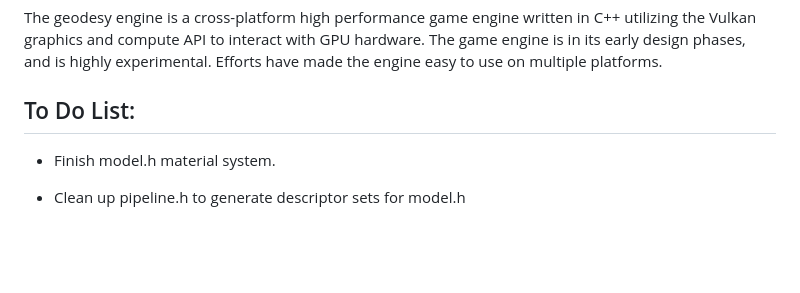
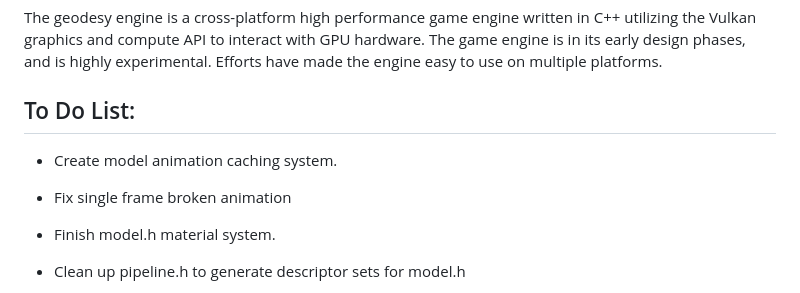
Before and after one commit to FermionicChaos/geodesy, a Markdown page: README.md, the part around the change. GitHub-like rendering; blank space fills up the shorter version.

Commit message:
todo update

```diff
--- a/README.md
+++ b/README.md
@@ -118,6 +118,10 @@ is highly experimental. Efforts have made the engine easy to use on multiple pla
 
 ## To Do List:
 
+- Create model animation caching system.
+
+- Fix single frame broken animation
+
 - Finish model.h material system.
 
 - Clean up pipeline.h to generate descriptor sets for model.h
```
